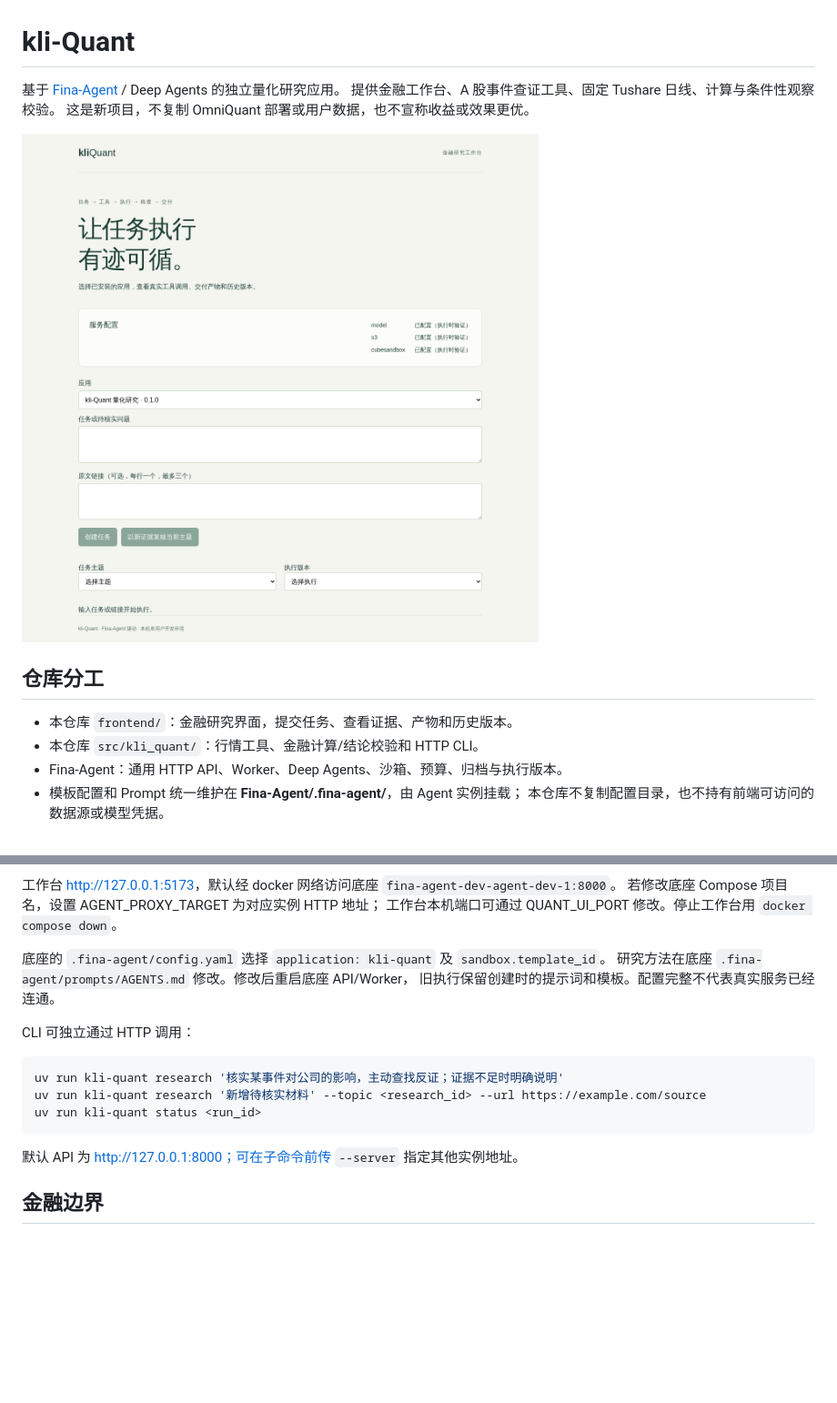
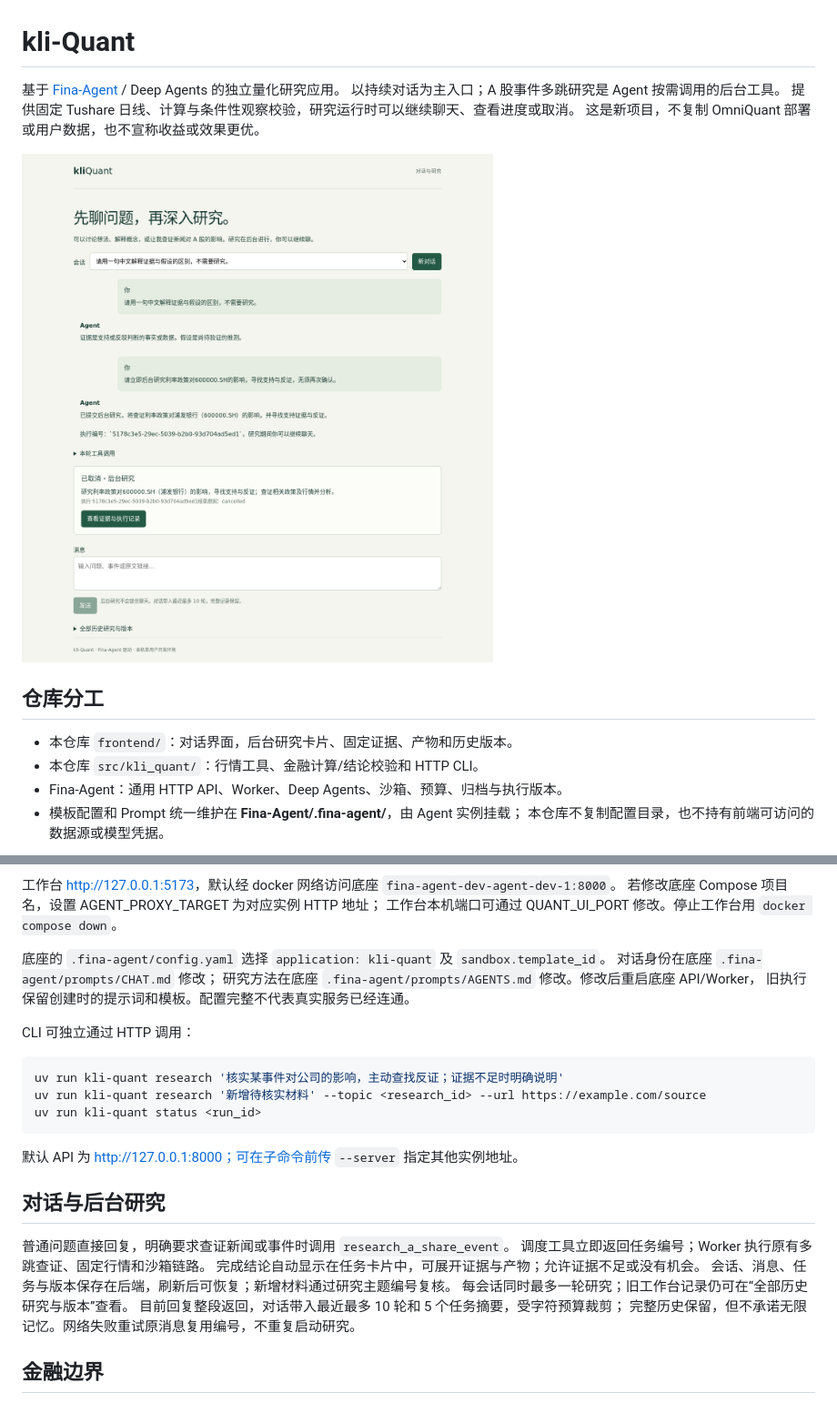
Before and after one commit to klaus-zzz/kli-Quant, a Markdown page: README.md, 2 parts joined by grey strips. Shown at 91% size. GitHub-like rendering; pictures changed too: docs/images/workbench.png; blank space fills up the shorter version.

Commit message:
feat: make chat primary and run A-share research in background

````diff
--- a/README.md
+++ b/README.md
@@ -1,14 +1,15 @@
 # kli-Quant
 
 基于 [Fina-Agent](https://github.com/klaus-zzz/Fina-Agent) / Deep Agents 的独立量化研究应用。
-提供金融工作台、A 股事件查证工具、固定 Tushare 日线、计算与条件性观察校验。
+以持续对话为主入口；A 股事件多跳研究是 Agent 按需调用的后台工具。
+提供固定 Tushare 日线、计算与条件性观察校验，研究运行时可以继续聊天、查看进度或取消。
 这是新项目，不复制 OmniQuant 部署或用户数据，也不宣称收益或效果更优。
 
 ![金融工作台](docs/images/workbench.png)
 
 ## 仓库分工
 
-- 本仓库 `frontend/`：金融研究界面，提交任务、查看证据、产物和历史版本。
+- 本仓库 `frontend/`：对话界面，后台研究卡片、固定证据、产物和历史版本。
 - 本仓库 `src/kli_quant/`：行情工具、金融计算/结论校验和 HTTP CLI。
 - Fina-Agent：通用 HTTP API、Worker、Deep Agents、沙箱、预算、归档与执行版本。
 - 模板配置和 Prompt 统一维护在 **Fina-Agent/.fina-agent/**，由 Agent 实例挂载；
@@ -41,6 +42,7 @@ docker compose up -d
 工作台本机端口可通过 QUANT_UI_PORT 修改。停止工作台用 `docker compose down`。
 
 底座的 `.fina-agent/config.yaml` 选择 `application: kli-quant` 及 `sandbox.template_id`。
+对话身份在底座 `.fina-agent/prompts/CHAT.md` 修改；
 研究方法在底座 `.fina-agent/prompts/AGENTS.md` 修改。修改后重启底座 API/Worker，
 旧执行保留创建时的提示词和模板。配置完整不代表真实服务已经连通。
 
@@ -53,6 +55,16 @@ uv run kli-quant status <run_id>
 ```
 
 默认 API 为 http://127.0.0.1:8000；可在子命令前传 `--server` 指定其他实例地址。
+
+## 对话与后台研究
+
+普通问题直接回复，明确要求查证新闻或事件时调用 `research_a_share_event`。
+调度工具立即返回任务编号；Worker 执行原有多跳查证、固定行情和沙箱链路。
+完成结论自动显示在任务卡片中，可展开证据与产物；允许证据不足或没有机会。
+会话、消息、任务与版本保存在后端，刷新后可恢复；新增材料通过研究主题编号复核。
+每会话同时最多一轮研究；旧工作台记录仍可在“全部历史研究与版本”查看。
+目前回复整段返回，对话带入最近最多 10 轮和 5 个任务摘要，受字符预算裁剪；
+完整历史保留，但不承诺无限记忆。网络失败重试原消息复用编号，不重复启动研究。
 
 ## 金融边界
 
````
Also changed, not shown: 8 other files.
